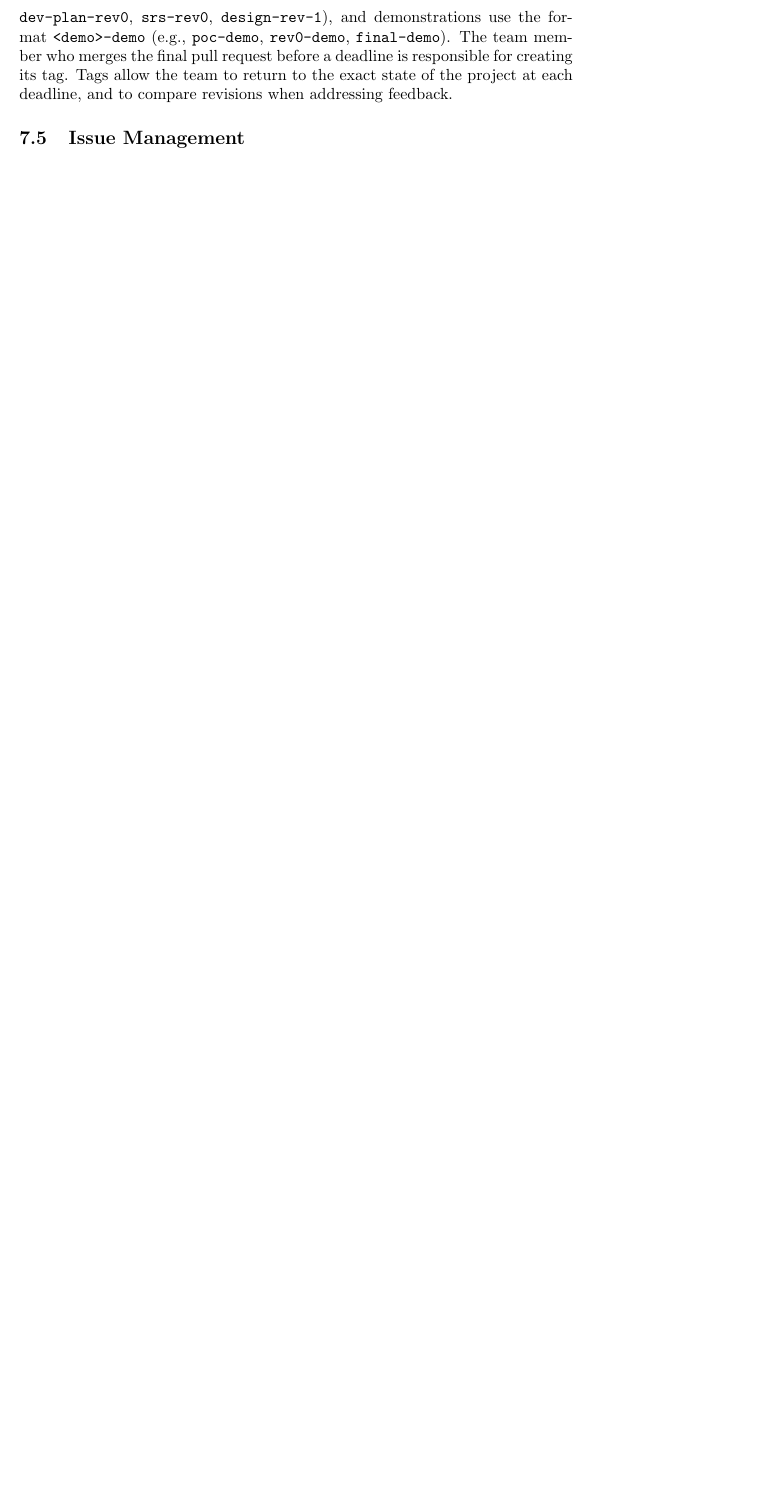
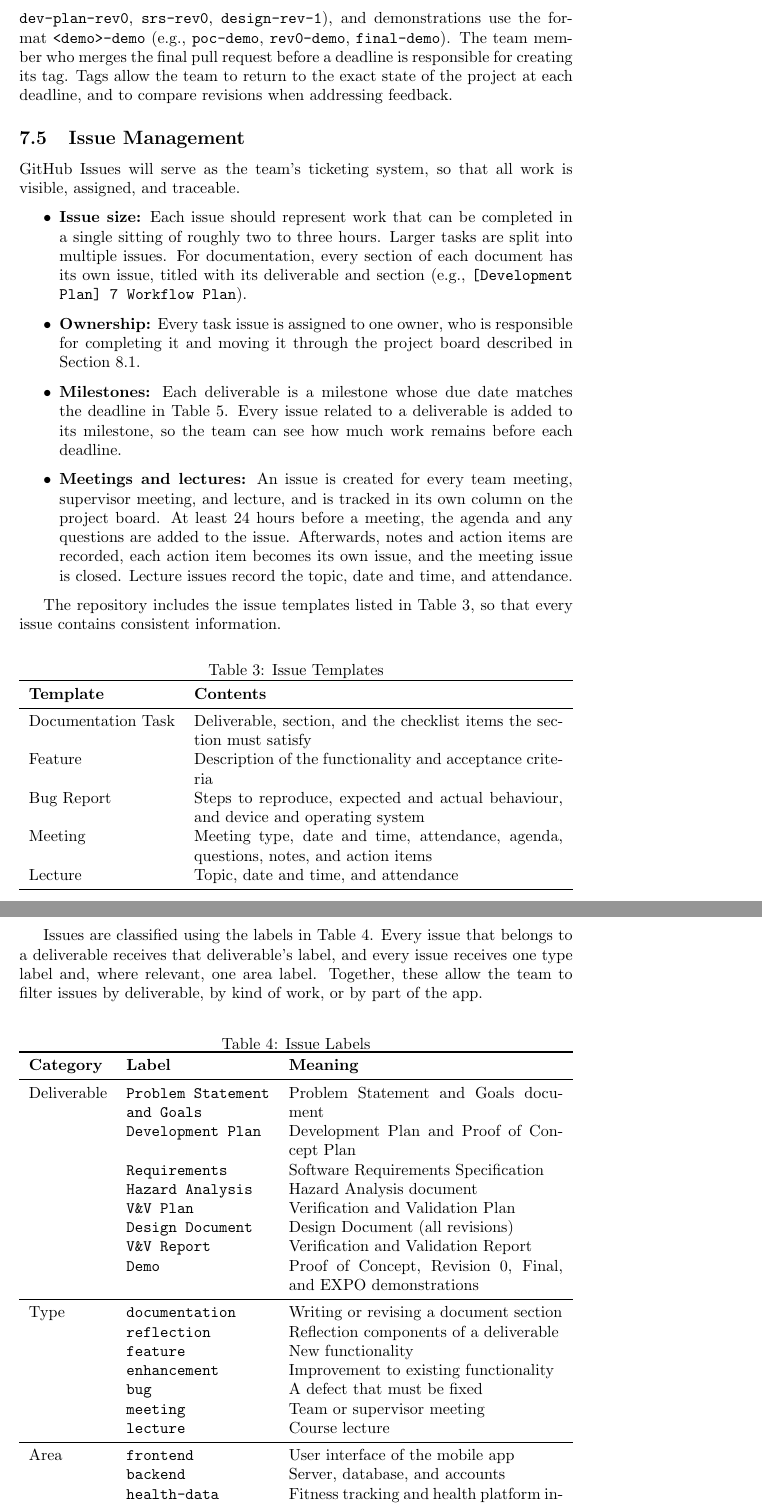
Before and after one commit to davislenover/BurnNEarn, a LaTeX document (docs/DevelopmentPlan/DevelopmentPlan.tex): part of page 5 of 11 before the commit and two parts of pages 5 and 6 of 13 after it, the two joined at a grey line, cut so that both start at the same text, the shorter picture padded with empty space. Compiled offline with pdfLaTeX; a LaTeX package or settings file that is missing is left out.

Commit message:
Add Issue Management subsection to Workflow Plan in Development Plan

```diff
--- a/docs/DevelopmentPlan/DevelopmentPlan.tex
+++ b/docs/DevelopmentPlan/DevelopmentPlan.tex
@@ -2,6 +2,7 @@
 
 \usepackage{booktabs}
 \usepackage{tabularx}
+\usepackage{float}
 
 \title{Development Plan\\\progname}
 
@@ -158,6 +159,68 @@ Tags allow the team to return to the exact state of the project at each deadline
 
 \subsection{Issue Management}
 
+GitHub Issues will serve as the team's ticketing system, so that all work is visible, assigned, and traceable.
+
+\begin{itemize}
+  \item \textbf{Issue size:} Each issue should represent work that can be completed in a single sitting of roughly two to three hours. Larger tasks are split into multiple issues. For documentation, every section of each document has its own issue, titled with its deliverable and section (e.g., \texttt{[Development Plan] 7 Workflow Plan}).
+  \item \textbf{Ownership:} Every task issue is assigned to one owner, who is responsible for completing it and moving it through the project board described in Section~\ref{SecGitHubProjects}.
+  \item \textbf{Milestones:} Each deliverable is a milestone whose due date matches the deadline in Table~\ref{TblSchedule}. Every issue related to a deliverable is added to its milestone, so the team can see how much work remains before each deadline.
+  \item \textbf{Meetings and lectures:} An issue is created for every team meeting, supervisor meeting, and lecture, and is tracked in its own column on the project board. At least 24 hours before a meeting, the agenda and any questions are added to the issue. Afterwards, notes and action items are recorded, each action item becomes its own issue, and the meeting issue is closed. Lecture issues record the topic, date and time, and attendance.
+\end{itemize}
+
+The repository includes the issue templates listed in Table~\ref{TblIssueTemplates}, so that every issue contains consistent information.
+
+\begin{table}[H]
+  \caption{Issue Templates} \label{TblIssueTemplates}
+  \begin{tabularx}{\textwidth}{lX}
+    \toprule
+    \textbf{Template} & \textbf{Contents}\\
+    \midrule
+      Documentation Task & Deliverable, section, and the checklist items the section must satisfy\\
+      Feature & Description of the functionality and acceptance criteria\\
+      Bug Report & Steps to reproduce, expected and actual behaviour, and device and operating system\\
+      Meeting & Meeting type, date and time, attendance, agenda, questions, notes, and action items\\
+      Lecture & Topic, date and time, and attendance\\
+    \bottomrule
+  \end{tabularx}
+\end{table}
+
+Issues are classified using the labels in Table~\ref{TblLabels}. Every issue that belongs to a deliverable receives that deliverable's label, and every issue receives one type label and, where relevant, one area label.
+Together, these allow the team to filter issues by deliverable, by kind of work, or by part of the app.
+
+\begin{table}[H]
+  \caption{Issue Labels} \label{TblLabels}
+  \begin{tabularx}{\textwidth}{llX}
+    \toprule
+    \textbf{Category} & \textbf{Label} & \textbf{Meaning}\\
+    \midrule
+      % Deliverable & \texttt{Problem Statement \& Goals} & Problem Statement and Goals document\\
+      Deliverable & \begin{tabular}[t]{@{}l@{}}\texttt{Problem Statement}\\\texttt{and Goals}\end{tabular} & Problem Statement and Goals document\\
+      & \texttt{Development Plan} & Development Plan and Proof of Concept Plan\\
+      & \texttt{Requirements} & Software Requirements Specification\\
+      & \texttt{Hazard Analysis} & Hazard Analysis document\\
+      & \texttt{V\&V Plan} & Verification and Validation Plan\\
+      & \texttt{Design Document} & Design Document (all revisions)\\
+      & \texttt{V\&V Report} & Verification and Validation Report\\
+      & \texttt{Demo} & Proof of Concept, Revision 0, Final, and EXPO demonstrations\\
+      \midrule
+      Type & \texttt{documentation} & Writing or revising a document section\\
+      & \texttt{reflection} & Reflection components of a deliverable\\
+      & \texttt{feature} & New functionality\\
+      & \texttt{enhancement} & Improvement to existing functionality\\
+      & \texttt{bug} & A defect that must be fixed\\
+      & \texttt{meeting} & Team or supervisor meeting\\
+      & \texttt{lecture} & Course lecture\\
+      \midrule
+      Area & \texttt{frontend} & User interface of the mobile app\\
+      & \texttt{backend} & Server, database, and accounts\\
+      & \texttt{health-data} & Fitness tracking and health platform integration\\
+      & \texttt{market-engine} & Asset prices, portfolios, and market scenarios\\
+      & \texttt{social} & Social feed and sharing\\
+    \bottomrule
+  \end{tabularx}
+\end{table}
+
 \subsection{Continuous Integration and Continuous Deployment}
 
 
```
Also changed, not shown: docs/DevelopmentPlan/DevelopmentPlan.tex (6 more changed lines).
